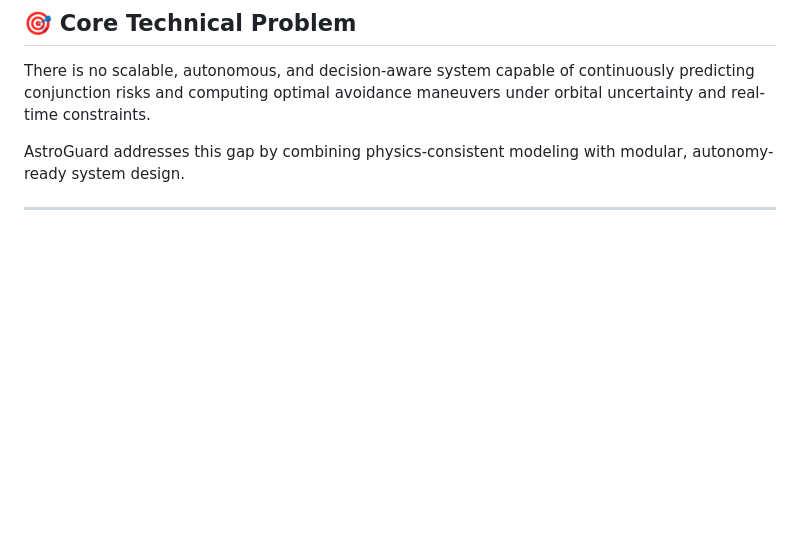
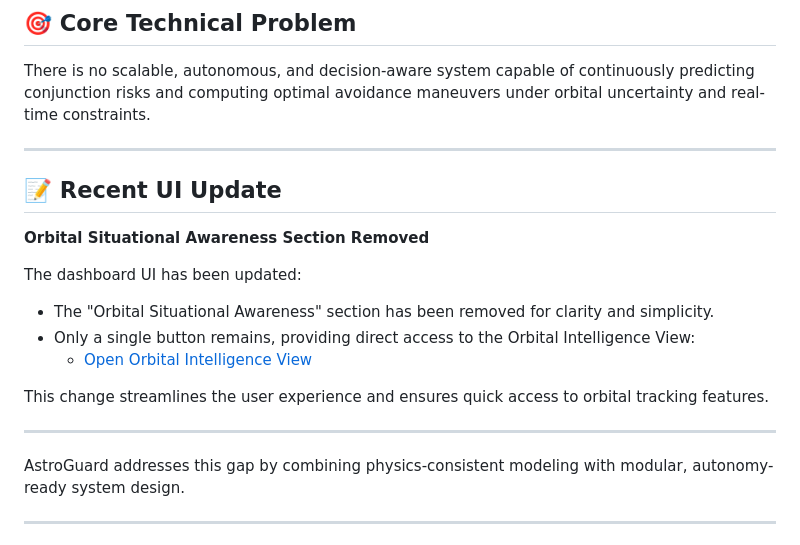
Before and after one commit to SahinS14/protoverse, a Markdown page: README.md, the part around the change. GitHub-like rendering; blank space fills up the shorter version.

Commit message:
Update README.md with latest project details and instructions

```diff
--- a/README.md
+++ b/README.md
@@ -46,6 +46,22 @@ Current collision avoidance workflows rely on deterministic orbit propagation fr
 ## 🎯 Core Technical Problem
 
 There is no scalable, autonomous, and decision-aware system capable of continuously predicting conjunction risks and computing optimal avoidance maneuvers under orbital uncertainty and real-time constraints.
+
+
+---
+
+## 📝 Recent UI Update
+
+**Orbital Situational Awareness Section Removed**
+
+The dashboard UI has been updated:
+- The "Orbital Situational Awareness" section has been removed for clarity and simplicity.
+- Only a single button remains, providing direct access to the Orbital Intelligence View:
+  - [Open Orbital Intelligence View](https://nebula-ledger.vercel.app/tracking)
+
+This change streamlines the user experience and ensures quick access to orbital tracking features.
+
+---
 
 AstroGuard addresses this gap by combining physics-consistent modeling with modular, autonomy-ready system design.
 
```
